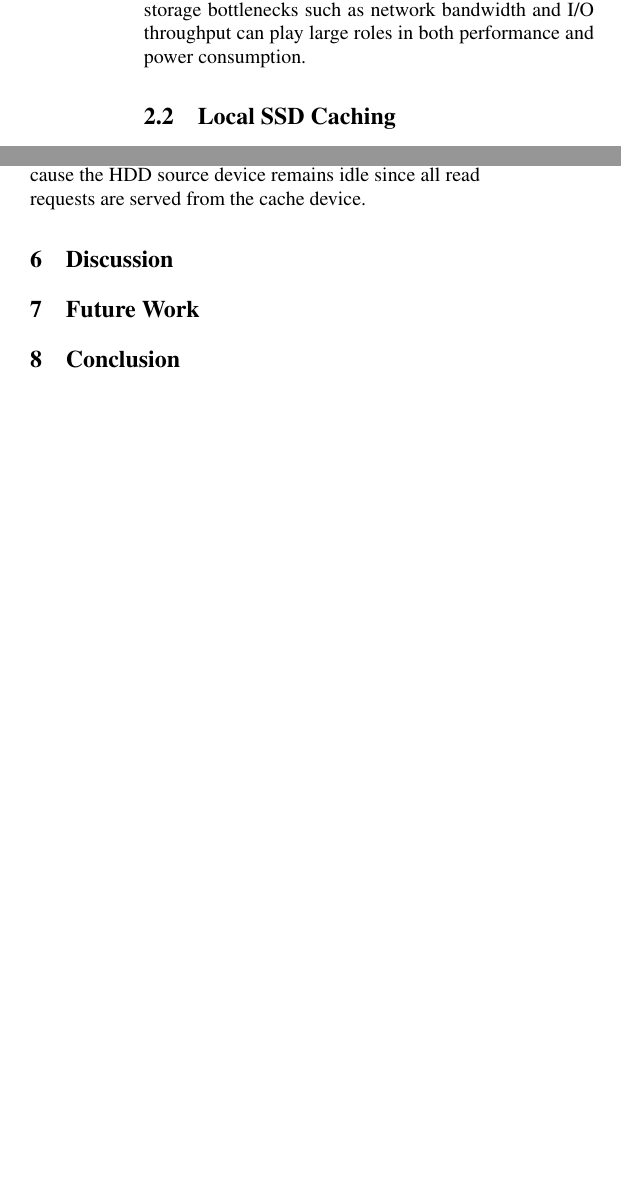
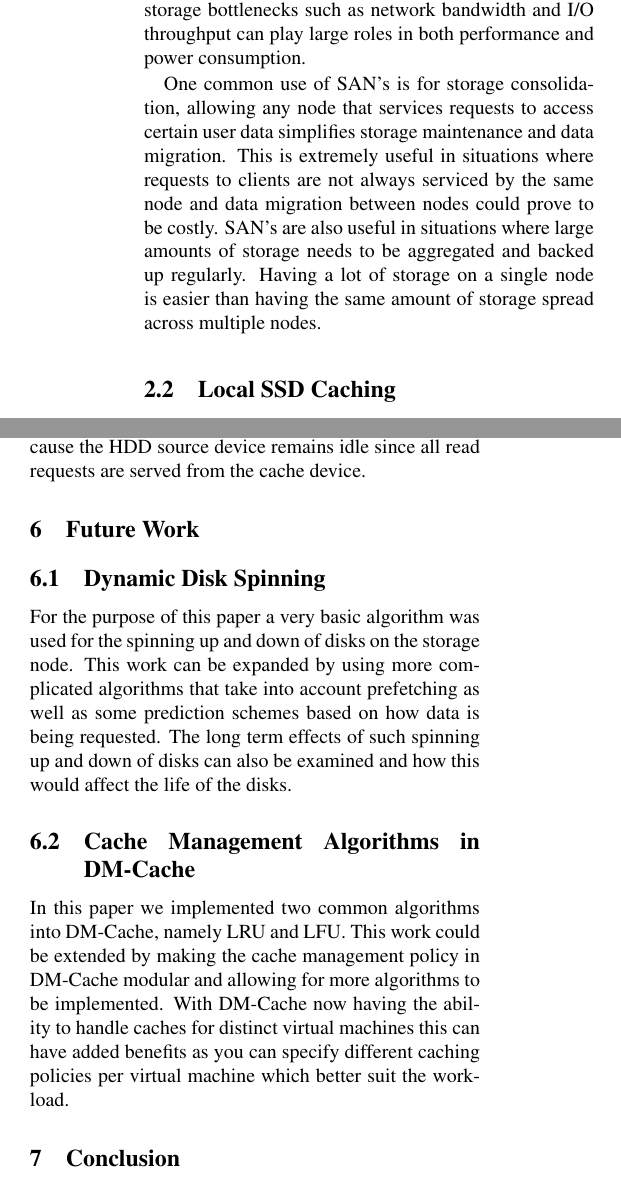
Before and after one commit to jesus-ramos/senior-project, a LaTeX paper (paper/paper.tex, which reads paper/background.tex, paper/future.tex, poster/beamerthemeCustom.sty): two parts of the columns of pages 2 and 6 of 7, joined at a grey line, cut so that both start at the same text, the shorter picture padded with empty space. Compiled offline with pdfLaTeX; a LaTeX package or settings file that is missing is left out.

Commit message:
Added images for FIU Logo and VISA logo to poster. Changes to paper.

```diff
--- a/paper/background.tex
+++ b/paper/background.tex
@@ -21,6 +21,15 @@ multiple clients at a time. With this kind of storage bottlenecks such as
 network bandwidth and I/O throughput can play large roles in both performance
 and power consumption.
 
+One common use of SAN's is for storage consolidation, allowing any node that
+services requests to access certain user data simplifies storage maintenance and
+data migration. This is extremely useful in situations where requests to clients
+are not always serviced by the same node and data migration between nodes could
+prove to be costly. SAN's are also useful in situations where large amounts of
+storage needs to be aggregated and backed up regularly. Having a lot of storage
+on a single node is easier than having the same amount of storage spread across
+multiple nodes.
+
 \subsection{Local SSD Caching}
 
 Usage of SSD's as primary storage is impractical because of cost and storage
--- a/paper/future.tex
+++ b/paper/future.tex
@@ -1,2 +1,20 @@
 \section{Future Work}
 \label{sec:future}
+
+\subsection{Dynamic Disk Spinning}
+
+For the purpose of this paper a very basic algorithm was used for the spinning
+up and down of disks on the storage node. This work can be expanded by using
+more complicated algorithms that take into account prefetching as well as some
+prediction schemes based on how data is being requested. The long term effects
+of such spinning up and down of disks can also be examined and how this would
+affect the life of the disks.
+
+\subsection{Cache Management Algorithms in DM-Cache}
+
+In this paper we implemented two common algorithms into DM-Cache, namely LRU and
+LFU. This work could be extended by making the cache management policy in
+DM-Cache modular and allowing for more algorithms to be implemented. With
+DM-Cache now having the ability to handle caches for distinct virtual machines
+this can have added benefits as you can specify different caching policies per
+virtual machine which better suit the workload.
--- a/paper/paper.tex
+++ b/paper/paper.tex
@@ -27,7 +27,7 @@
   \\
   Florida International University
   \\
-  {\rm \texttt{\{jramo028, ajeff003, srodr063, jcabr020, tdasi002\}@fiu.edu}}
+  {\rm \texttt{\{jcabr020, tdasi002, ajeff003, jramo028, srodr063\}@fiu.edu}}
   \\
   {\rm \texttt{ming@cs.fiu.edu}}
 }
--- a/poster/beamerthemeCustom.sty
+++ b/poster/beamerthemeCustom.sty
@@ -54,7 +54,11 @@
   \begin{beamercolorbox}[wd=\paperwidth]{headline}
     \begin{columns}[T]
       \begin{column}{.25\paperwidth}
-        \vskip1ex
+        \vskip1cm
+        \begin{center}
+          \vspace{4\baselineskip}
+          \includegraphics[width=.7\linewidth]{../images/visa-logo.png}
+        \end{center}
       \end{column}
       \begin{column}{0.5\paperwidth}
         \vskip4ex
@@ -73,7 +77,8 @@
       \begin{column}{.25\paperwidth}
         \vskip1cm
         \begin{center}
-          % \includegraphics[width=.7\linewidth]{logo}
+          \vspace{4\baselineskip}
+          \includegraphics[width=\linewidth]{../images/fiu_logo_cs.png}
         \end{center}
         \vskip1.5cm
       \end{column}
```
Also changed, not shown: paper/evaluation.tex (+7 -7 lines), paper/implementation.tex (+1 -3 lines), paper/intro.tex (+8 -9 lines), images/fiu_logo_cs.png (added), images/visa-logo.png (added), paper/background.tex (8 more changed lines), paper/paper.tex (2 more changed lines).
